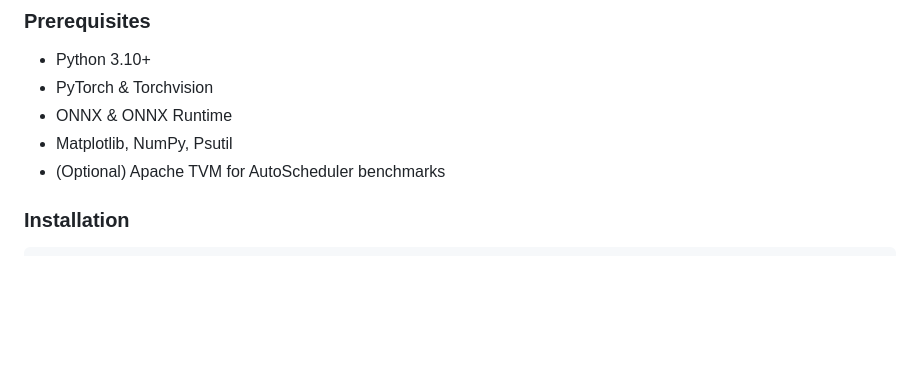
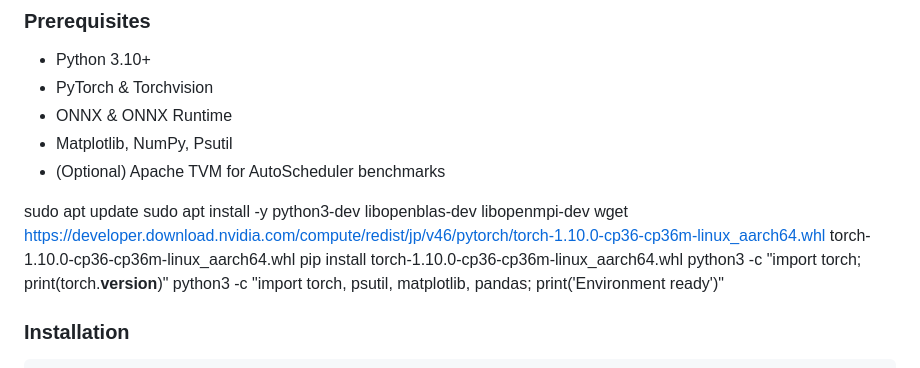
Before and after one commit to MRvandals4vage/Cache-Aware-Wino-Implementation, a Markdown page: README.md, the part around the change. Rendered like a GitHub page; blank space fills up the shorter version.

Commit message:
Update README with PyTorch installation steps
Added installation instructions for PyTorch and dependencies.

````diff
--- a/README.md
+++ b/README.md
@@ -60,6 +60,15 @@ The framework evaluates four distinct scheduling modes:
 - Matplotlib, NumPy, Psutil
 - (Optional) Apache TVM for AutoScheduler benchmarks
 
+sudo apt update
+sudo apt install -y python3-dev libopenblas-dev libopenmpi-dev
+wget https://developer.download.nvidia.com/compute/redist/jp/v46/pytorch/torch-1.10.0-cp36-cp36m-linux_aarch64.whl
+torch-1.10.0-cp36-cp36m-linux_aarch64.whl
+pip install torch-1.10.0-cp36-cp36m-linux_aarch64.whl
+python3 -c "import torch; print(torch.__version__)"
+python3 -c "import torch, psutil, matplotlib, pandas; print('Environment ready')"
+
+
 ### Installation
 ```bash
 git clone https://github.com/MRvandals4vage/Cache-Aware-Winograd-Scheduling-for-Energy-Efficient-CNN-Inference-on-Edge-CPUs.git
````
